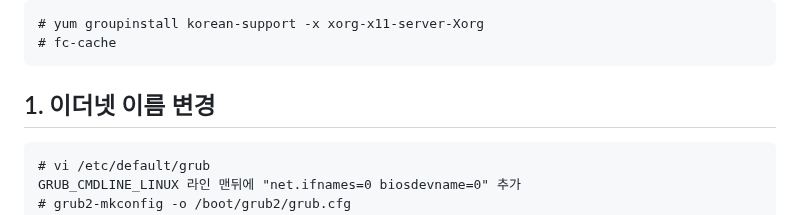
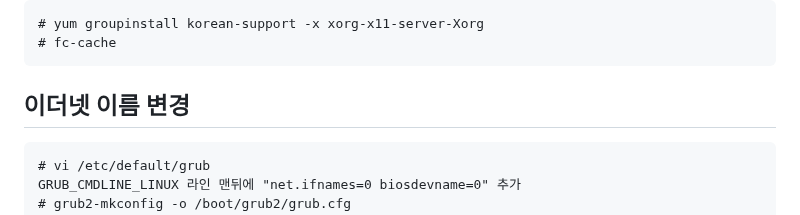
Before and after one commit to wlsejrdyd/linux, a Markdown page: References/README.md, the part around the change. Rendered like a GitHub page.

````diff
--- a/References/README.md
+++ b/References/README.md
@@ -63,7 +63,7 @@ VNCSERVERARGS[2]="-geometry 800x600 -nolisten tcp -localhost"VNCSERVERS="2:root"
 # fc-cache
 ```
 
-## 1. 이더넷 이름 변경
+## 이더넷 이름 변경
 ```
 # vi /etc/default/grub
 GRUB_CMDLINE_LINUX 라인 맨뒤에 "net.ifnames=0 biosdevname=0" 추가
````
